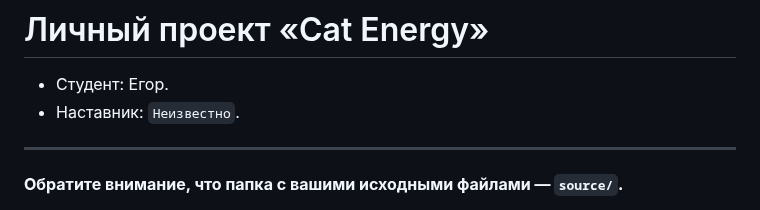
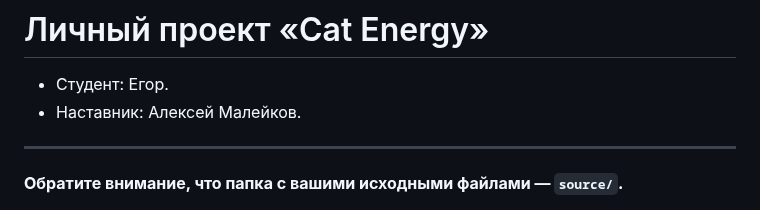
Before and after one commit to YegorMihailov/CatEnergy-3.0, a Markdown page: Readme.md, the part around the change. GitHub-like rendering.

```diff
--- a/Readme.md
+++ b/Readme.md
@@ -1,7 +1,7 @@
 # Личный проект «Cat Energy»
 
 * Студент: Егор.
-* Наставник: `Неизвестно`.
+* Наставник: Алексей Малейков.
 
 ---
 
```
